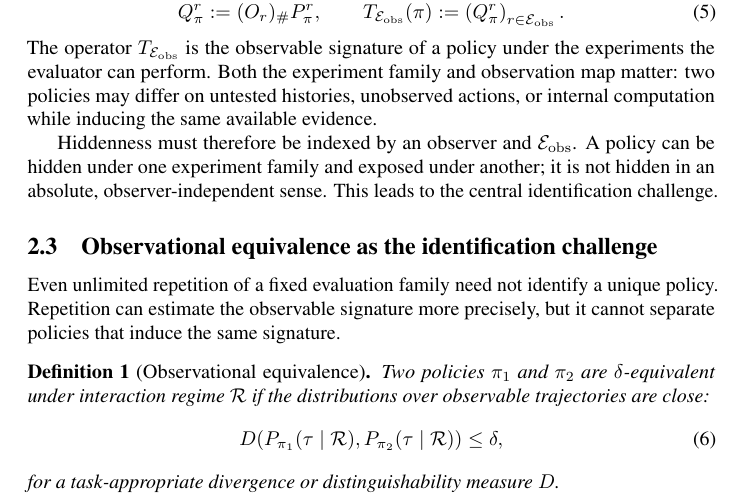
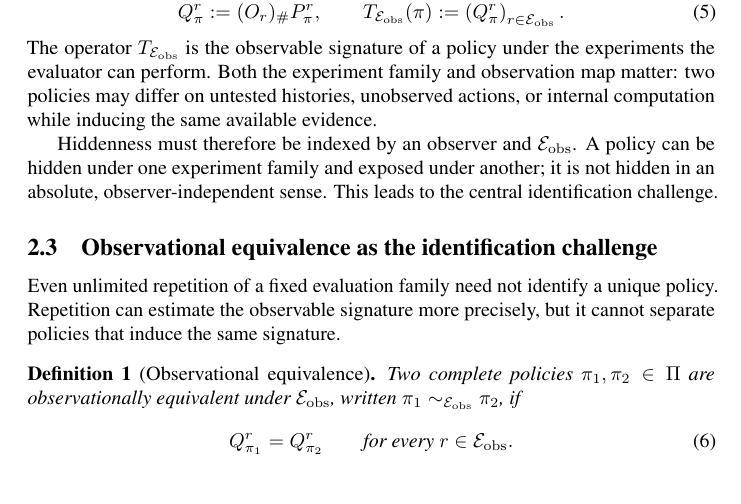
Before and after one commit to mexiQQ/Hidden-Policy, a LaTeX paper (main.tex): part of page 4 of 10, cut so that both start at the same text. Compiled offline with pdfLaTeX; a LaTeX package or settings file that is missing is left out; a missing bibliography style is replaced by a similar one.

Commit message:
Revise manuscript: definition

```diff
--- a/main.tex
+++ b/main.tex
@@ -118,12 +118,11 @@ Hiddenness must therefore be indexed by an observer and $\mathcal{E}_{\mathrm{ob
 Even unlimited repetition of a fixed evaluation family need not identify a unique policy. Repetition can estimate the observable signature more precisely, but it cannot separate policies that induce the same signature.
 
 \begin{definition}[Observational equivalence]
-Two policies $\pi_1$ and $\pi_2$ are $\delta$-equivalent under interaction regime $\Rint$ if the distributions over observable trajectories are close:
+Two complete policies $\pi_1,\pi_2\in\Pi$ are observationally equivalent under $\mathcal{E}_{\mathrm{obs}}$, written $\pi_1\sim_{\mathcal{E}_{\mathrm{obs}}}\pi_2$, if
 \begin{equation}
-    D\!\left(P_{\pi_1}(\tau\mid\Rint),
-             P_{\pi_2}(\tau\mid\Rint)\right) \leq \delta,
+    Q_{\pi_1}^{r}=Q_{\pi_2}^{r}
+    \qquad\text{for every }r\in\mathcal{E}_{\mathrm{obs}}.
 \end{equation}
-for a task-appropriate divergence or distinguishability measure $D$.
 \end{definition}
 
 The observations available under $\Rint$ therefore identify an equivalence class
```
